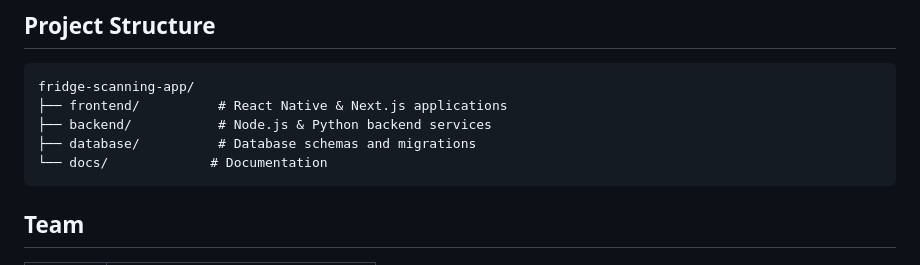
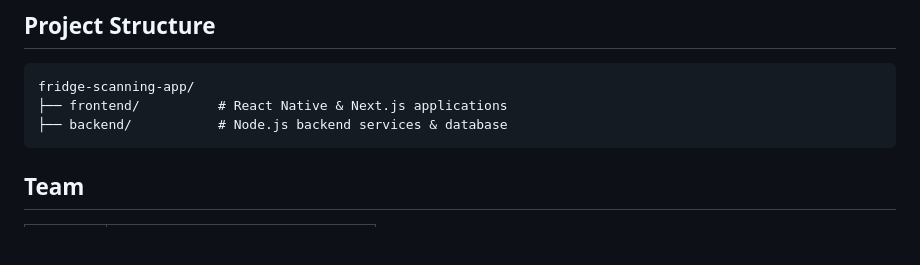
Before and after one commit to Charbel12323/FoodDetection, a Markdown page: README.md, the part around the change. Rendered like a GitHub page; blank space fills up the shorter version.

````diff
--- a/README.md
+++ b/README.md
@@ -131,9 +131,7 @@ npm start
 ```
 fridge-scanning-app/
 ├── frontend/          # React Native & Next.js applications
-├── backend/           # Node.js & Python backend services
-├── database/          # Database schemas and migrations
-└── docs/             # Documentation
+├── backend/           # Node.js backend services & database
 ```
 
 ## Team
````
